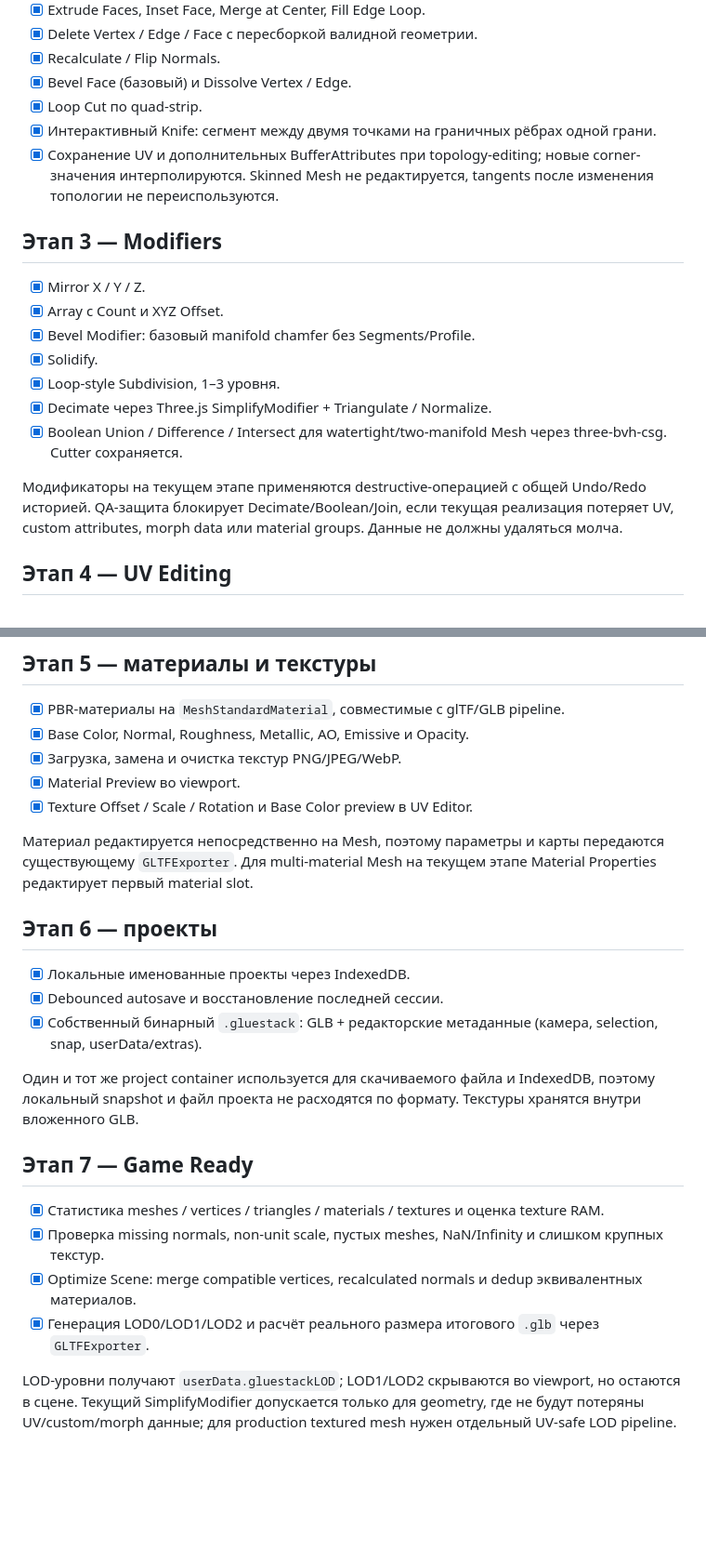
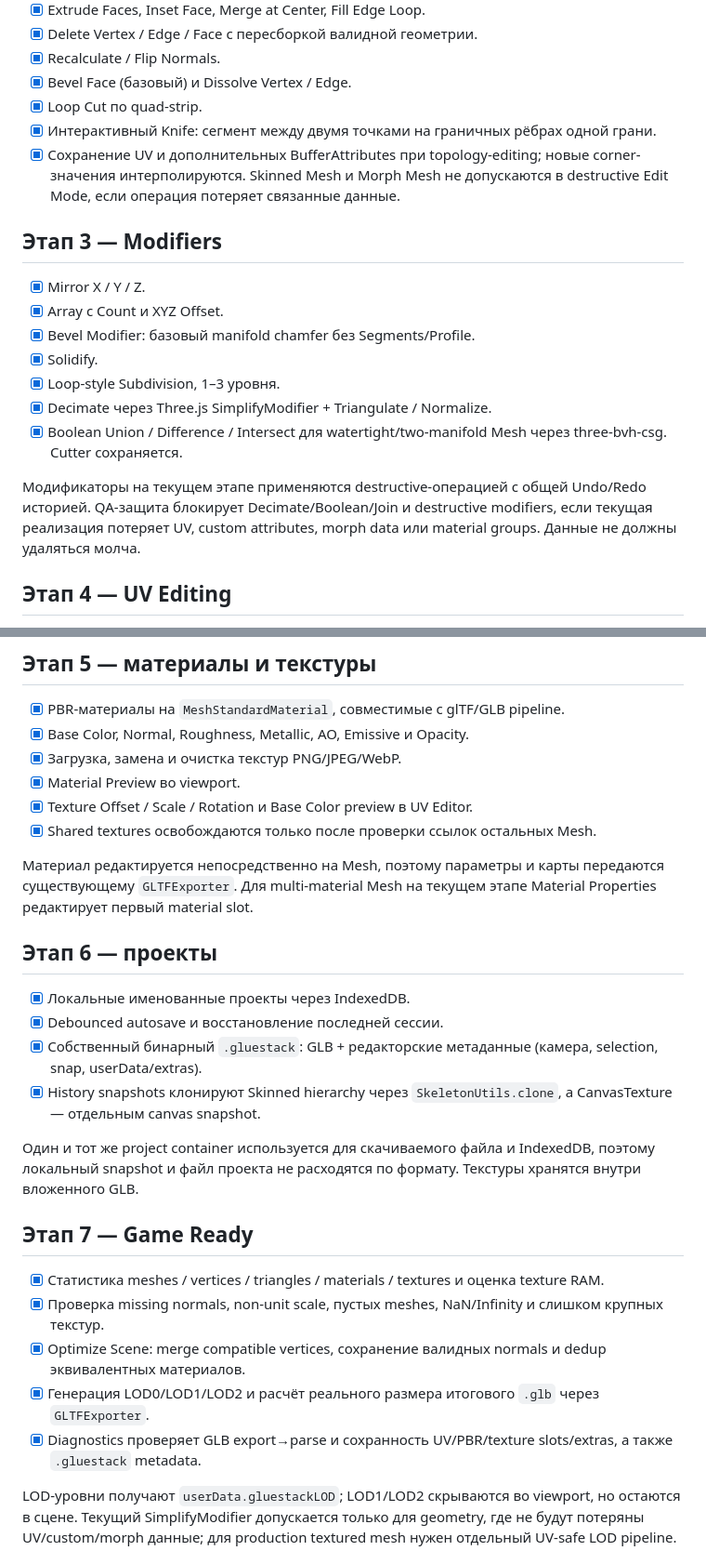
Before and after one commit to Deenfoool/gluestack, a Markdown page: ROADMAP.md, 2 parts joined by grey strips. Shown at 93% size. Rendered like a GitHub page; blank space fills up the shorter version.

Commit message:
docs: record animation and history QA guarantees

```diff
--- a/ROADMAP.md
+++ b/ROADMAP.md
@@ -29,7 +30,7 @@
 - [x] Bevel Face (базовый) и Dissolve Vertex / Edge.
 - [x] Loop Cut по quad-strip.
 - [x] Интерактивный Knife: сегмент между двумя точками на граничных рёбрах одной грани.
-- [x] Сохранение UV и дополнительных BufferAttributes при topology-editing; новые corner-значения интерполируются. Skinned Mesh не редактируется, tangents после изменения топологии не переиспользуются.
+- [x] Сохранение UV и дополнительных BufferAttributes при topology-editing; новые corner-значения интерполируются. Skinned Mesh и Morph Mesh не допускаются в destructive Edit Mode, если операция потеряет связанные данные.
 
 ## Этап 3 — Modifiers
 - [x] Mirror X / Y / Z.
@@ -40,7 +41,7 @@
 - [x] Decimate через Three.js SimplifyModifier + Triangulate / Normalize.
 - [x] Boolean Union / Difference / Intersect для watertight/two-manifold Mesh через three-bvh-csg. Cutter сохраняется.
 
-Модификаторы на текущем этапе применяются destructive-операцией с общей Undo/Redo историей. QA-защита блокирует Decimate/Boolean/Join, если текущая реализация потеряет UV, custom attributes, morph data или material groups. Данные не должны удаляться молча.
+Модификаторы на текущем этапе применяются destructive-операцией с общей Undo/Redo историей. QA-защита блокирует Decimate/Boolean/Join и destructive modifiers, если текущая реализация потеряет UV, custom attributes, morph data или material groups. Данные не должны удаляться молча.
 
 ## Этап 4 — UV Editing
 - [x] Отдельный workspace UV Editing с UV canvas и существующим Three.js viewport без второго renderer.
@@ -60,6 +61,7 @@ UV Editing работает непосредственно с `geometry.attribut
 - [x] Загрузка, замена и очистка текстур PNG/JPEG/WebP.
 - [x] Material Preview во viewport.
 - [x] Texture Offset / Scale / Rotation и Base Color preview в UV Editor.
+- [x] Shared textures освобождаются только после проверки ссылок остальных Mesh.
 
 Материал редактируется непосредственно на Mesh, поэтому параметры и карты передаются существующему `GLTFExporter`. Для multi-material Mesh на текущем этапе Material Properties редактирует первый material slot.
 
@@ -67,14 +69,16 @@ UV Editing работает непосредственно с `geometry.attribut
 - [x] Локальные именованные проекты через IndexedDB.
 - [x] Debounced autosave и восстановление последней сессии.
 - [x] Собственный бинарный `.gluestack`: GLB + редакторские метаданные (камера, selection, snap, userData/extras).
+- [x] History snapshots клонируют Skinned hierarchy через `SkeletonUtils.clone`, а CanvasTexture — отдельным canvas snapshot.
 
 Один и тот же project container используется для скачиваемого файла и IndexedDB, поэтому локальный snapshot и файл проекта не расходятся по формату. Текстуры хранятся внутри вложенного GLB.
 
 ## Этап 7 — Game Ready
 - [x] Статистика meshes / vertices / triangles / materials / textures и оценка texture RAM.
 - [x] Проверка missing normals, non-unit scale, пустых meshes, NaN/Infinity и слишком крупных текстур.
-- [x] Optimize Scene: merge compatible vertices, recalculated normals и dedup эквивалентных материалов.
+- [x] Optimize Scene: merge compatible vertices, сохранение валидных normals и dedup эквивалентных материалов.
 - [x] Генерация LOD0/LOD1/LOD2 и расчёт реального размера итогового `.glb` через `GLTFExporter`.
+- [x] Diagnostics проверяет GLB export→parse и сохранность UV/PBR/texture slots/extras, а также `.gluestack` metadata.
 
 LOD-уровни получают `userData.gluestackLOD`; LOD1/LOD2 скрываются во viewport, но остаются в сцене. Текущий SimplifyModifier допускается только для geometry, где не будут потеряны UV/custom/morph данные; для production textured mesh нужен отдельный UV-safe LOD pipeline.
 
```
Also changed, not shown: other parts of ROADMAP.md (+2 -0 lines).
